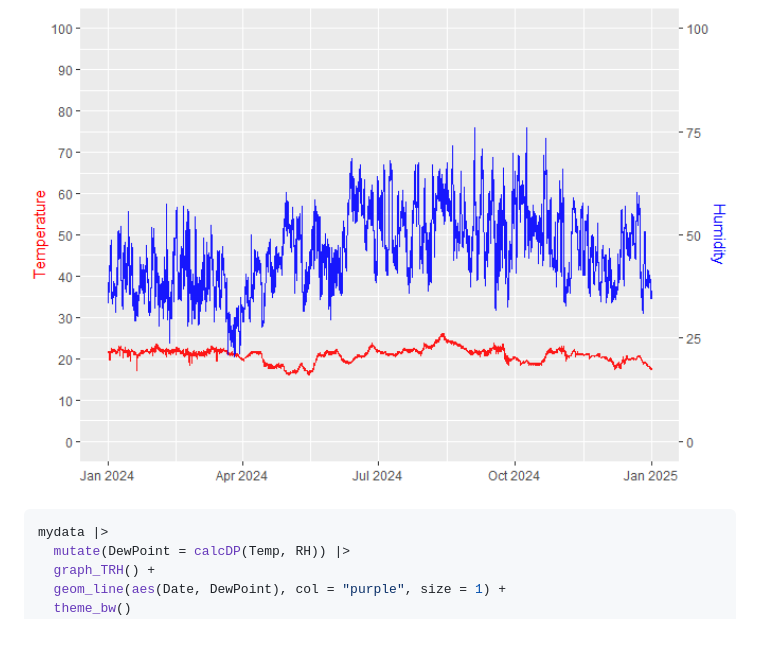
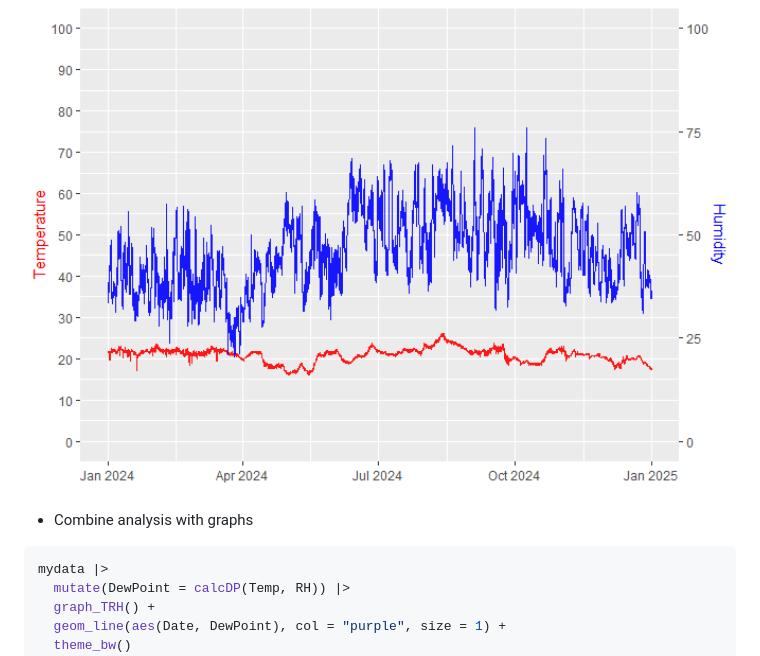
Before and after one commit to BhavShah01/ConSciR, a Markdown page: README.md, the part around one of its changes. GitHub-like rendering; blank space fills up the shorter version.

````diff
--- a/README.md
+++ b/README.md
@@ -110,6 +110,8 @@ mydata |>
 
 <img src="man/figures/README-unnamed-chunk-5-1.png" width="100%" />
 
+- Combine analysis with graphs
+
 ``` r
 mydata |>
   mutate(DewPoint = calcDP(Temp, RH)) |>
````
Also changed, not shown: other parts of README.md (+6 -6 lines), man/figures/README-unnamed-chunk-6-1.png, 10 other files.
